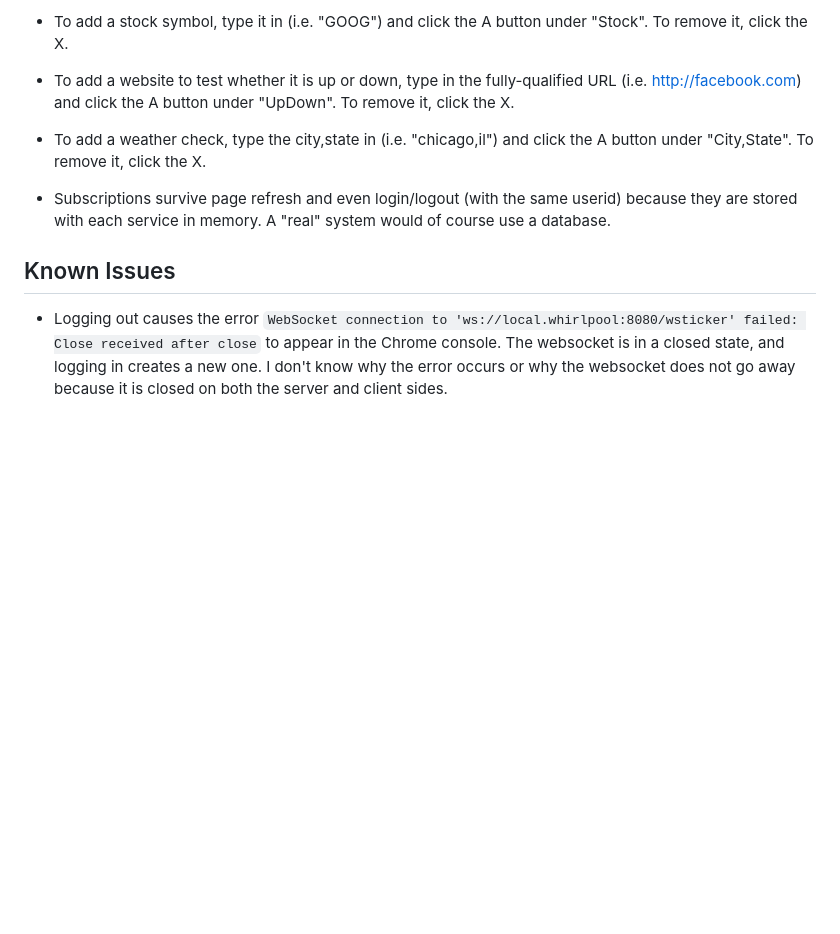
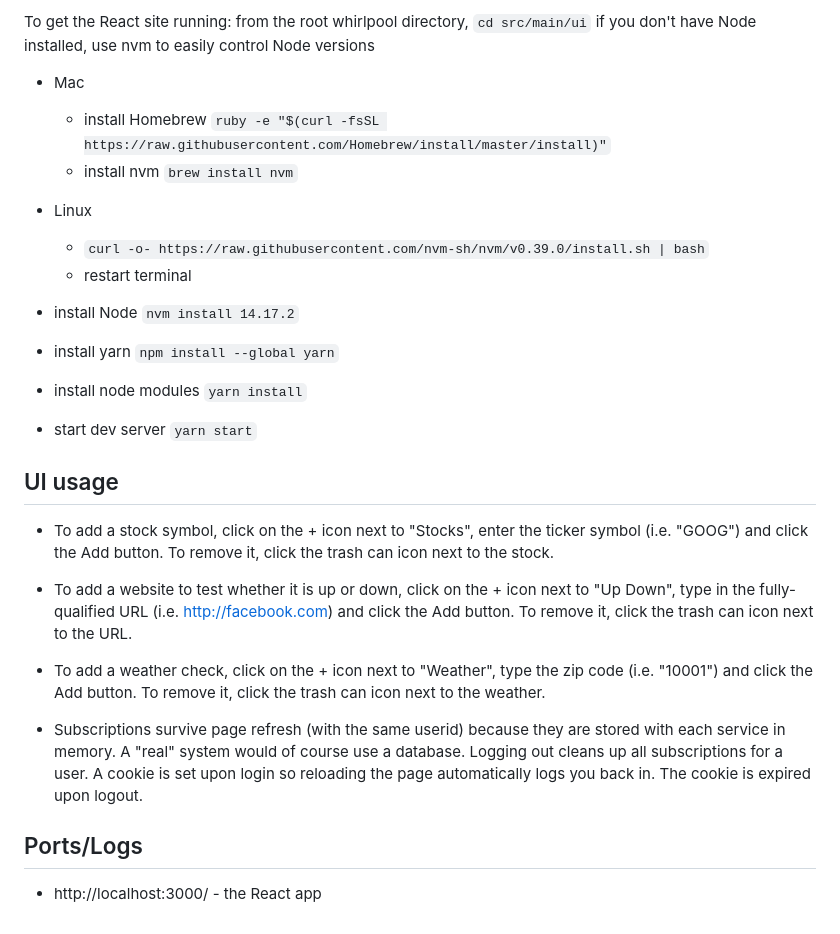
Before and after one commit to jwboardman/whirlpool, a Markdown page: README.md, the part around one of its changes. GitHub-like rendering; blank space fills up the shorter version.

```diff
--- a/README.md
+++ b/README.md
@@ -37,11 +36,25 @@ Here's a screenshot:
 
-- To add a stock symbol, type it in (i.e. "GOOG") and click the A button under "Stock". To remove it, click the X.
-- To add a website to test whether it is up or down, type in the fully-qualified URL (i.e. http://facebook.com) and click the A button under "UpDown". To remove it, click the X.
-- To add a weather check, type the city,state in (i.e. "chicago,il") and click the A button under "City,State". To remove it, click the X.
+To get the React site running:
+from the root whirlpool directory, `cd src/main/ui`
+if you don't have Node installed, use nvm to easily control Node versions
+  - Mac
+    - install Homebrew `ruby -e "$(curl -fsSL https://raw.githubusercontent.com/Homebrew/install/master/install)"`
+    - install nvm `brew install nvm`
+  - Linux
+    - `curl -o- https://raw.githubusercontent.com/nvm-sh/nvm/v0.39.0/install.sh | bash`
+    - restart terminal
 
-- Subscriptions survive page refresh and even login/logout (with the same userid) because they are stored with each service in memory. A "real" system
-would of course use a database.
+- install Node `nvm install 14.17.2`
+- install yarn `npm install --global yarn`
+- install node modules `yarn install`
+- start dev server `yarn start`
 
-## Known Issues
-- Logging out causes the error `WebSocket connection to 'ws://local.whirlpool:8080/wsticker' failed: Close received after close` to appear in the Chrome console. The websocket is in a
-closed state, and logging in creates a new one. I don't know why the error occurs or why the websocket does not go away because it is closed on both the server and client sides.
+## UI usage
+- To add a stock symbol, click on the + icon next to "Stocks", enter the ticker symbol (i.e. "GOOG") and click the Add button. To remove it, click the trash can icon next to the stock.
+- To add a website to test whether it is up or down, click on the + icon next to "Up Down", type in the fully-qualified URL (i.e. http://facebook.com) and click the Add button. To remove it, click the trash can icon next to the URL.
+- To add a weather check, click on the + icon next to "Weather", type the zip code (i.e. "10001") and click the Add button. To remove it, click the trash can icon next to the weather.
+
+- Subscriptions survive page refresh (with the same userid) because they are stored with each service in memory. A "real" system would of course use a database. Logging out cleans up all subscriptions for a user. A cookie is set upon login so reloading the page automatically logs you back in. The cookie is expired upon logout.
+
+## Ports/Logs
+- http://localhost:3000/ - the React app
```
Also changed, not shown: other parts of README.md (+9 -10 lines), whirlpool_react_ui.png (added), 5 other files.
